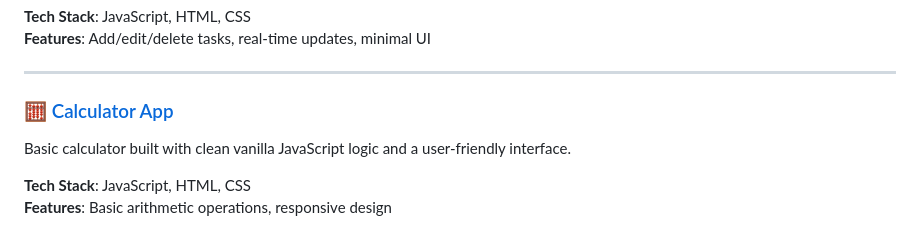
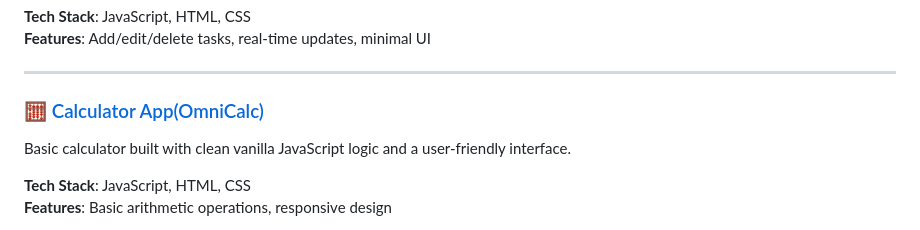
Before and after one commit to Bhavu7/Bhavu7, a Markdown page: README.md, the part around the change. GitHub-like rendering.

```diff
--- a/README.md
+++ b/README.md
@@ -66,7 +66,7 @@ A simple yet elegant task manager using LocalStorage for persistence and interac
 
 ---
 
-### 🧮 [Calculator App](https://github.com/Bhavu7/calculator)
+### 🧮 [Calculator App(OmniCalc)](https://bhavu7.github.io/OmniCalc/)
 Basic calculator built with clean vanilla JavaScript logic and a user-friendly interface.
 
 **Tech Stack**: JavaScript, HTML, CSS
```
